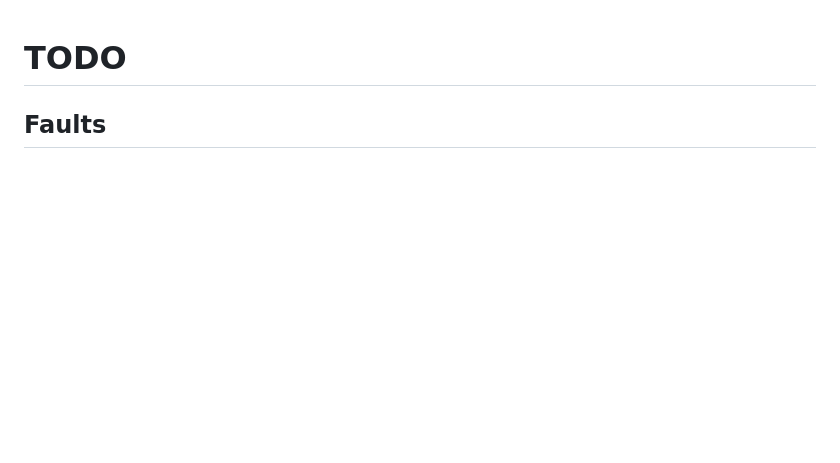
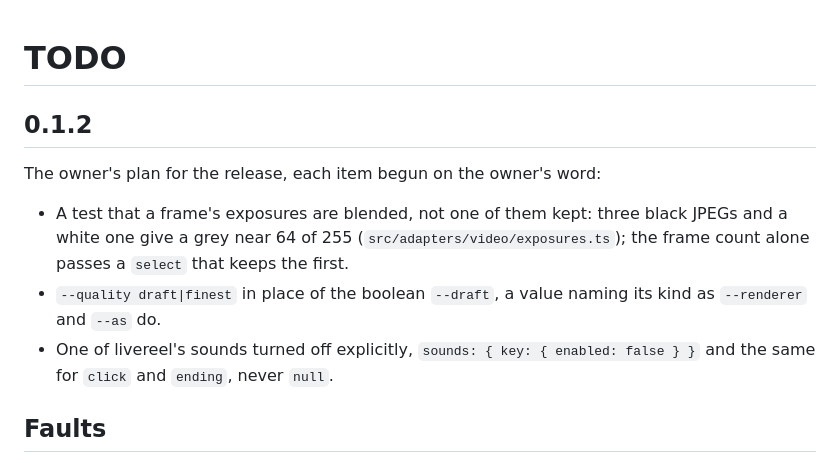
Before and after one commit to vrppaul/livereel, a Markdown page: TODO.md, the part around the change. Rendered like a GitHub page; blank space fills up the shorter version.

Commit message:
docs(todo): the owner's plan for 0.1.2 in a section of its own
The three items left before the release: a test that a frame's exposures are
blended, `--quality draft|finest` in place of `--draft`, and one of livereel's
sounds turned off explicitly. Each is begun on the owner's word.

Co-Authored-By: Claude Opus 5.5 <noreply@anthropic.com>
Claude-Session: https://claude.ai/code/session_01QgrXRHYzNGSJDNorNxxRbT

```diff
--- a/TODO.md
+++ b/TODO.md
@@ -1,4 +1,12 @@
 # TODO
+
+## 0.1.2
+
+The owner's plan for the release, each item begun on the owner's word:
+
+- A test that a frame's exposures are blended, not one of them kept: three black JPEGs and a white one give a grey near 64 of 255 (`src/adapters/video/exposures.ts`); the frame count alone passes a `select` that keeps the first.
+- `--quality draft|finest` in place of the boolean `--draft`, a value naming its kind as `--renderer` and `--as` do.
+- One of livereel's sounds turned off explicitly, `sounds: { key: { enabled: false } }` and the same for `click` and `ending`, never `null`.
 
 ## Faults
 
```
